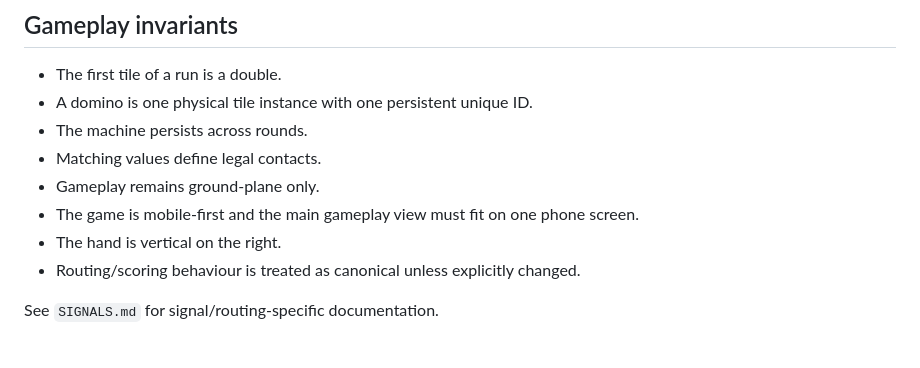
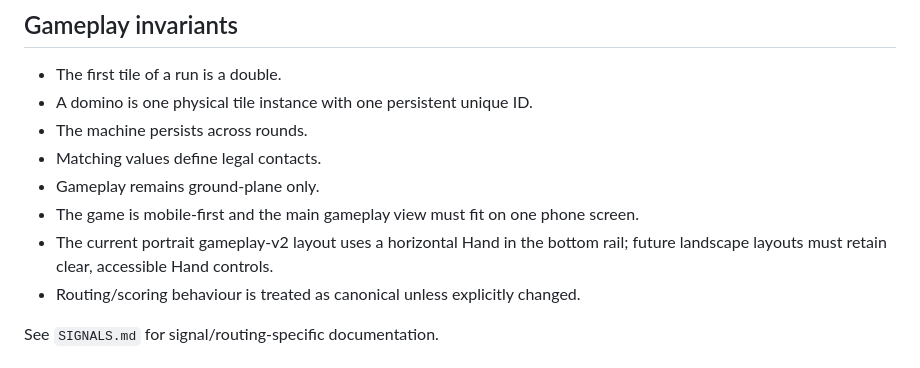
Before and after one commit to GermanTheSpanish/iterion-prototipe, a Markdown page: README.md, the part around the change. GitHub-like rendering.

Commit message:
docs: align README hand layout with active gameplay CSS

```diff
--- a/README.md
+++ b/README.md
@@ -59,7 +59,7 @@ See `AGENTS.md` for repository editing rules and protected gameplay behaviour.
 - Matching values define legal contacts.
 - Gameplay remains ground-plane only.
 - The game is mobile-first and the main gameplay view must fit on one phone screen.
-- The hand is vertical on the right.
+- The current portrait gameplay-v2 layout uses a horizontal Hand in the bottom rail; future landscape layouts must retain clear, accessible Hand controls.
 - Routing/scoring behaviour is treated as canonical unless explicitly changed.
 
 See `SIGNALS.md` for signal/routing-specific documentation.
```
